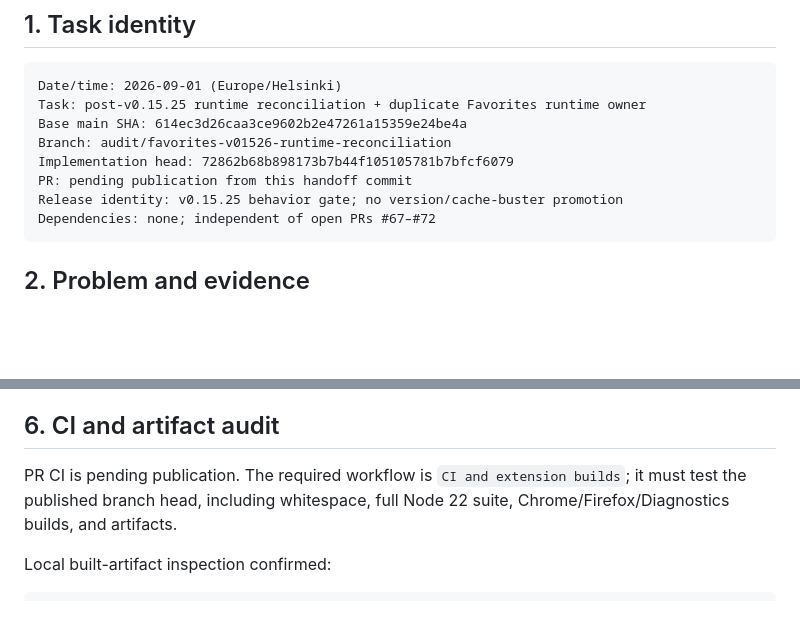
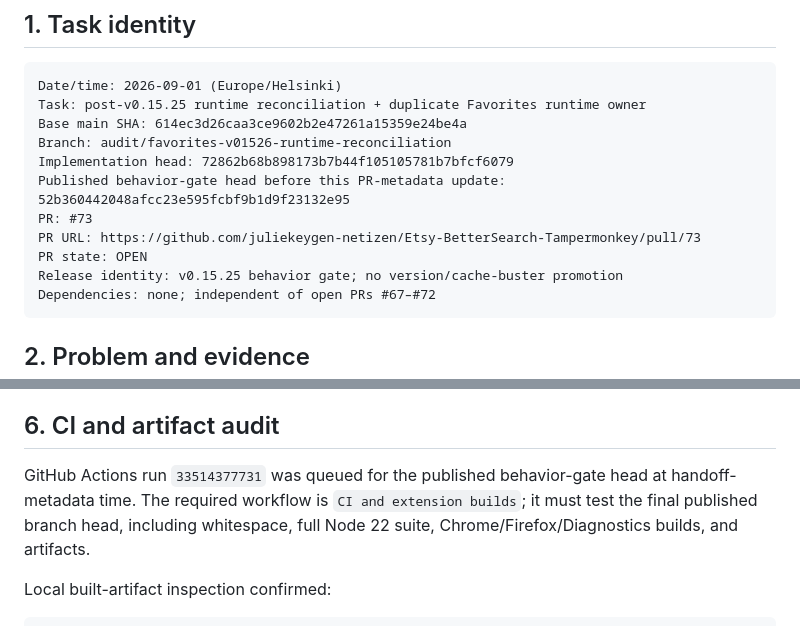
Before and after one commit to juliekeygen-netizen/Etsy-BetterSearch-Tampermonkey, a Markdown page: CODEX_HANDOFF.md, 2 parts joined by grey strips. Rendered like a GitHub page; blank space fills up the shorter version.

Commit message:
docs: record runtime owner review PR

````diff
--- a/CODEX_HANDOFF.md
+++ b/CODEX_HANDOFF.md
@@ -8,7 +8,10 @@ Task: post-v0.15.25 runtime reconciliation + duplicate Favorites runtime owner
 Base main SHA: 614ec3d26caa3ce9602b2e47261a15359e24be4a
 Branch: audit/favorites-v01526-runtime-reconciliation
 Implementation head: 72862b68b898173b7b44f105105781b7bfcf6079
-PR: pending publication from this handoff commit
+Published behavior-gate head before this PR-metadata update: 52b360442048afcc23e595fcbf9b1d9f23132e95
+PR: #73
+PR URL: https://github.com/juliekeygen-netizen/Etsy-BetterSearch-Tampermonkey/pull/73
+PR state: OPEN
 Release identity: v0.15.25 behavior gate; no version/cache-buster promotion
 Dependencies: none; independent of open PRs #67–#72
 ```
@@ -84,9 +87,10 @@ mixed into this runtime-owner gate.
 
 ## 6. CI and artifact audit
 
-PR CI is pending publication. The required workflow is `CI and extension
-builds`; it must test the published branch head, including whitespace, full
-Node 22 suite, Chrome/Firefox/Diagnostics builds, and artifacts.
+GitHub Actions run `33514377731` was queued for the published behavior-gate
+head at handoff-metadata time. The required workflow is `CI and extension
+builds`; it must test the final published branch head, including whitespace,
+full Node 22 suite, Chrome/Firefox/Diagnostics builds, and artifacts.
 
 Local built-artifact inspection confirmed:
 
````
